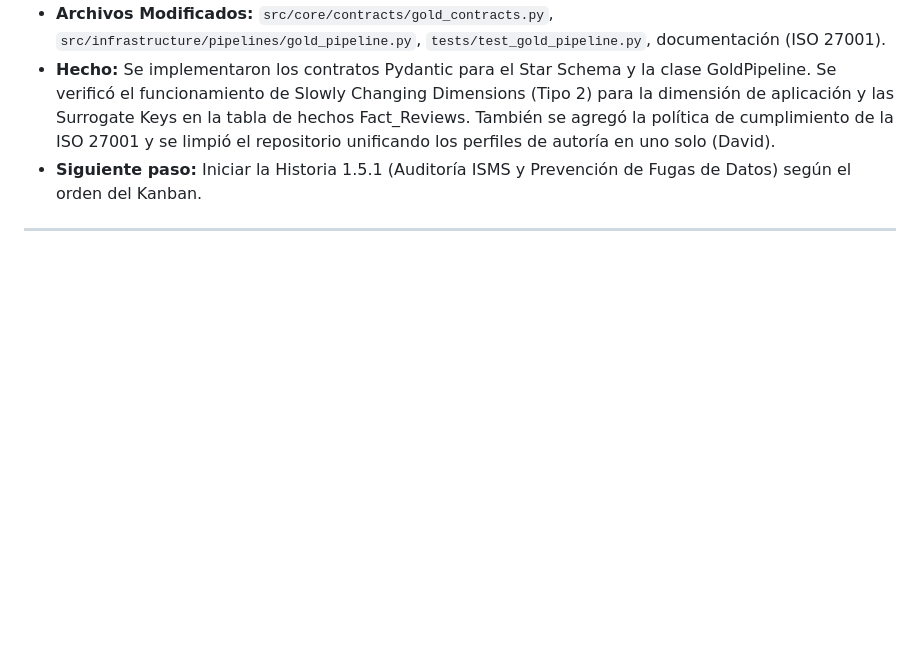
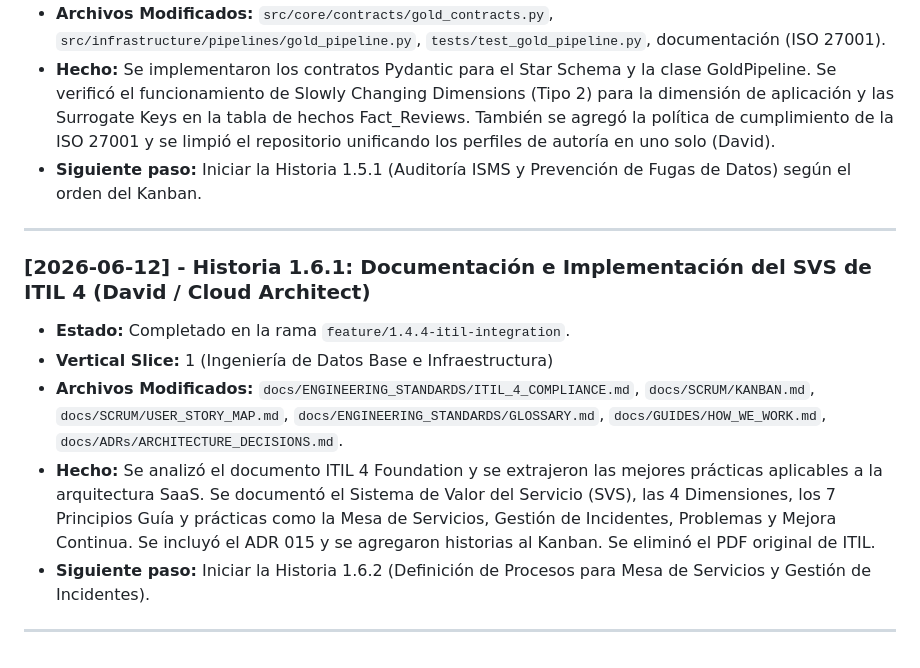
Before and after one commit to dq-datasci/mobile_banking_indicator, a Markdown page: docs/AGENT_LOGS.md, the part around the change. Rendered like a GitHub page; blank space fills up the shorter version.

Commit message:
docs: actualizar AGENT_LOGS.md con el desarrollo de la Historia 1.6.1

```diff
--- a/docs/AGENT_LOGS.md
+++ b/docs/AGENT_LOGS.md
@@ -100,3 +100,12 @@ Este archivo es el registro de actividades de Antigravity.
 *   **Siguiente paso:** Iniciar la Historia 1.5.1 (Auditoría ISMS y Prevención de Fugas de Datos) según el orden del Kanban.
 
 ---
+
+### [2026-06-12] - Historia 1.6.1: Documentación e Implementación del SVS de ITIL 4 (David / Cloud Architect)
+*   **Estado:** Completado en la rama `feature/1.4.4-itil-integration`.
+*   **Vertical Slice:** 1 (Ingeniería de Datos Base e Infraestructura)
+*   **Archivos Modificados:** `docs/ENGINEERING_STANDARDS/ITIL_4_COMPLIANCE.md`, `docs/SCRUM/KANBAN.md`, `docs/SCRUM/USER_STORY_MAP.md`, `docs/ENGINEERING_STANDARDS/GLOSSARY.md`, `docs/GUIDES/HOW_WE_WORK.md`, `docs/ADRs/ARCHITECTURE_DECISIONS.md`.
+*   **Hecho:** Se analizó el documento ITIL 4 Foundation y se extrajeron las mejores prácticas aplicables a la arquitectura SaaS. Se documentó el Sistema de Valor del Servicio (SVS), las 4 Dimensiones, los 7 Principios Guía y prácticas como la Mesa de Servicios, Gestión de Incidentes, Problemas y Mejora Continua. Se incluyó el ADR 015 y se agregaron historias al Kanban. Se eliminó el PDF original de ITIL.
+*   **Siguiente paso:** Iniciar la Historia 1.6.2 (Definición de Procesos para Mesa de Servicios y Gestión de Incidentes).
+
+---
```
